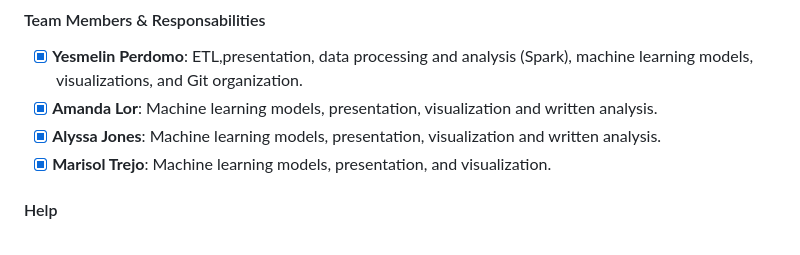
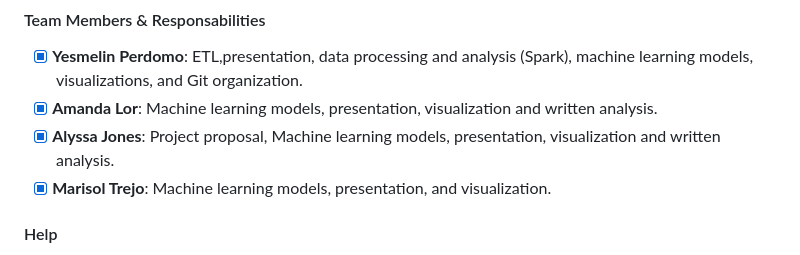
Before and after one commit to YesmelinP/Movie_Success_ML, a Markdown page: README.md, the part around the change. GitHub-like rendering.

```diff
--- a/README.md
+++ b/README.md
@@ -77,7 +77,7 @@ The following files contain our final attempts at machine learning models, where
 #### Team Members & Responsabilities
 - [x] **Yesmelin Perdomo**: ETL,presentation, data processing and analysis (Spark), machine learning models, visualizations, and Git organization.
 - [x] **Amanda Lor**: Machine learning models, presentation, visualization and written analysis.
-- [x] **Alyssa Jones**: Machine learning models, presentation, visualization and written analysis.
+- [x] **Alyssa Jones**: Project proposal, Machine learning models, presentation, visualization and written analysis.
 - [x] **Marisol Trejo**: Machine learning models, presentation, and visualization.
 
 #### Help
```
